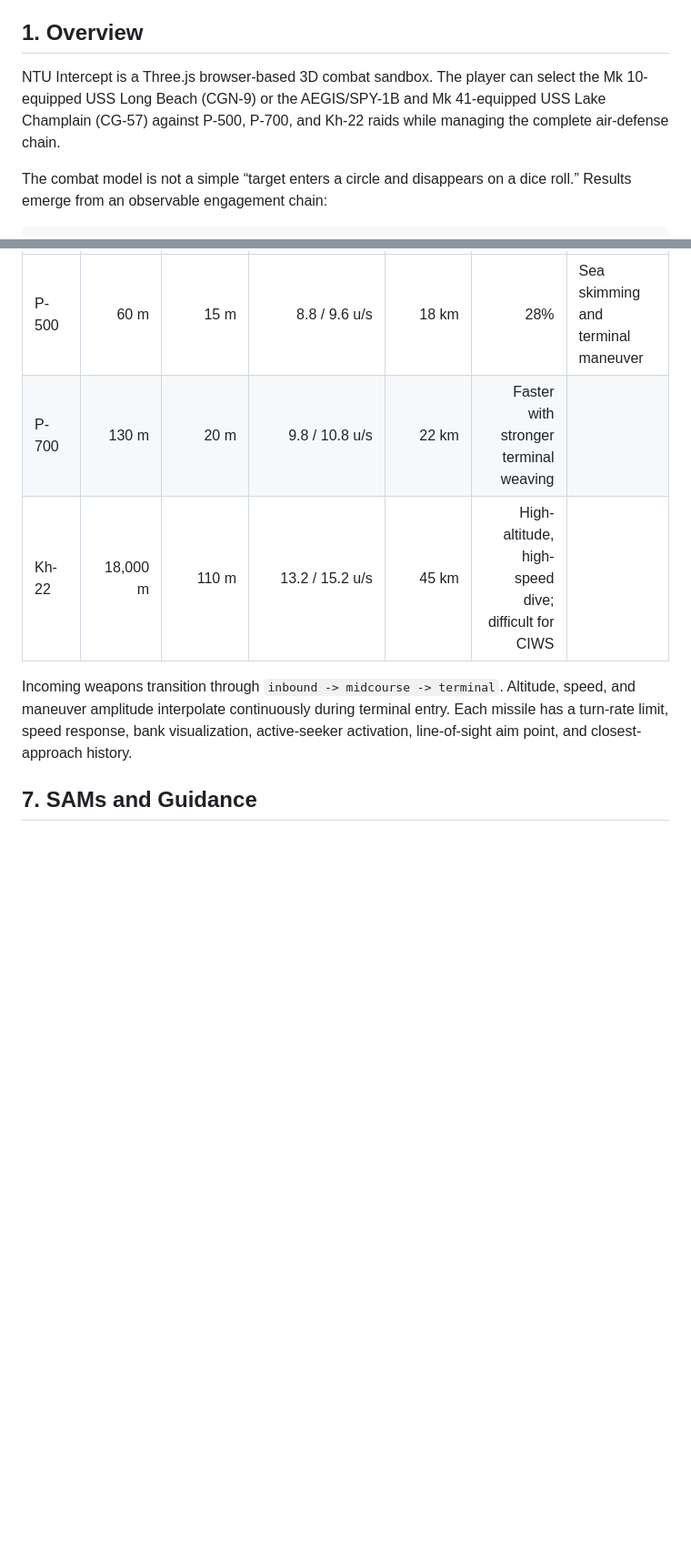
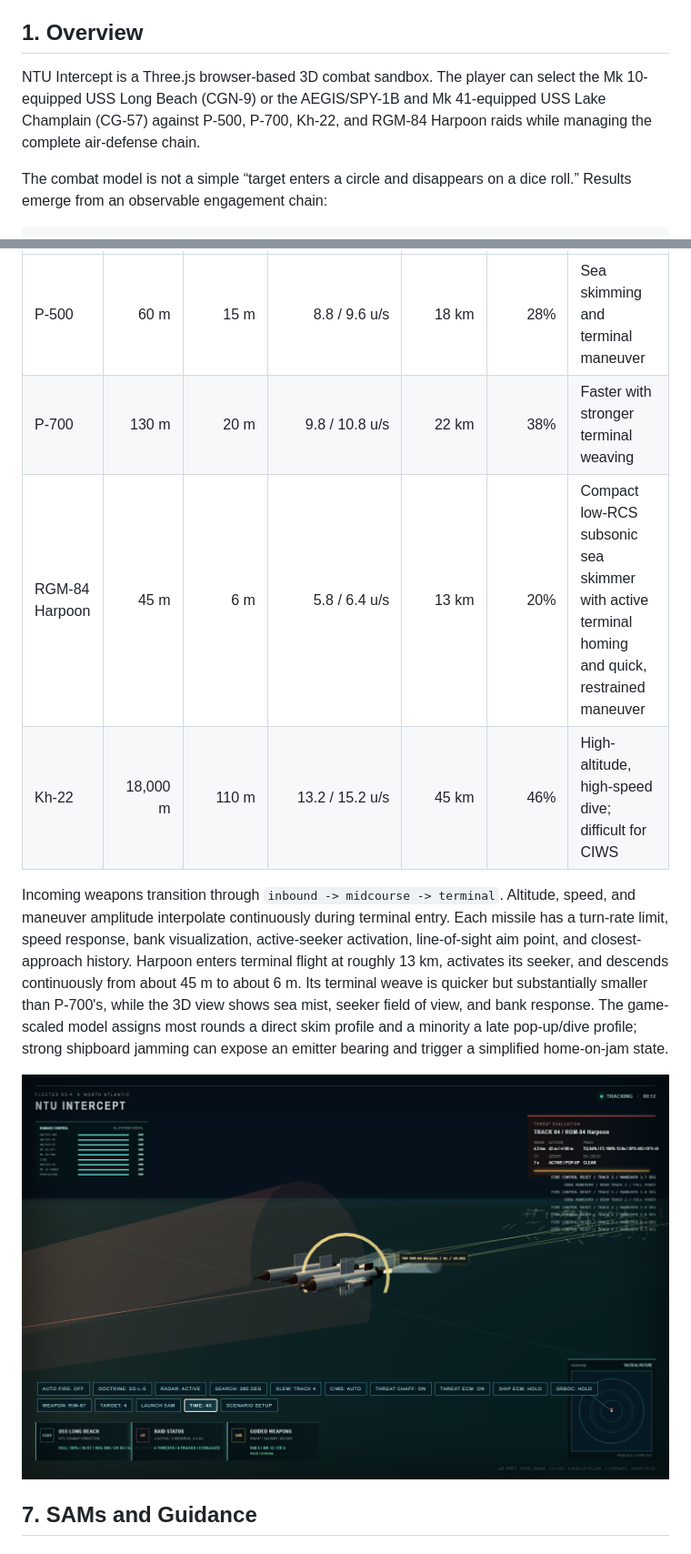
Before and after one commit to Sekai6/game-coldwar-intercept, a Markdown page: README_EN.md, 2 parts joined by grey strips. Shown: that part at 91% size. GitHub-like rendering; pictures changed too: verification-harpoon-terminal.png (added); blank space fills up the shorter version.

Commit message:
Add RGM-84 Harpoon threat profile

```diff
--- a/README_EN.md
+++ b/README_EN.md
@@ -66,7 +66,7 @@
 <a id="overview"></a>
 ## 1. Overview
 
-NTU Intercept is a Three.js browser-based 3D combat sandbox. The player can select the Mk 10-equipped USS Long Beach (CGN-9) or the AEGIS/SPY-1B and Mk 41-equipped USS Lake Champlain (CG-57) against P-500, P-700, and Kh-22 raids while managing the complete air-defense chain.
+NTU Intercept is a Three.js browser-based 3D combat sandbox. The player can select the Mk 10-equipped USS Long Beach (CGN-9) or the AEGIS/SPY-1B and Mk 41-equipped USS Lake Champlain (CG-57) against P-500, P-700, Kh-22, and RGM-84 Harpoon raids while managing the complete air-defense chain.
 
 The combat model is not a simple “target enters a circle and disappears on a dice roll.” Results emerge from an observable engagement chain:
 
@@ -248,10 +248,13 @@ Radar reports do not copy target truth. Each measurement receives position and a
 | Type | Cruise Altitude | Terminal Altitude | Cruise/Terminal Speed | Terminal Starts | Game Damage | Character |
 |---|---:|---:|---:|---:|---:|---|
 | P-500 | 60 m | 15 m | 8.8 / 9.6 u/s | 18 km | 28% | Sea skimming and terminal maneuver |
-| P-700 | 130 m | 20 m | 9.8 / 10.8 u/s | 22 km | Faster with stronger terminal weaving |
-| Kh-22 | 18,000 m | 110 m | 13.2 / 15.2 u/s | 45 km | High-altitude, high-speed dive; difficult for CIWS |
+| P-700 | 130 m | 20 m | 9.8 / 10.8 u/s | 22 km | 38% | Faster with stronger terminal weaving |
+| RGM-84 Harpoon | 45 m | 6 m | 5.8 / 6.4 u/s | 13 km | 20% | Compact low-RCS subsonic sea skimmer with active terminal homing and quick, restrained maneuver |
+| Kh-22 | 18,000 m | 110 m | 13.2 / 15.2 u/s | 45 km | 46% | High-altitude, high-speed dive; difficult for CIWS |
 
-Incoming weapons transition through `inbound -> midcourse -> terminal`. Altitude, speed, and maneuver amplitude interpolate continuously during terminal entry. Each missile has a turn-rate limit, speed response, bank visualization, active-seeker activation, line-of-sight aim point, and closest-approach history.
+Incoming weapons transition through `inbound -> midcourse -> terminal`. Altitude, speed, and maneuver amplitude interpolate continuously during terminal entry. Each missile has a turn-rate limit, speed response, bank visualization, active-seeker activation, line-of-sight aim point, and closest-approach history. Harpoon enters terminal flight at roughly 13 km, activates its seeker, and descends continuously from about 45 m to about 6 m. Its terminal weave is quicker but substantially smaller than P-700's, while the 3D view shows sea mist, seeker field of view, and bank response. The game-scaled model assigns most rounds a direct skim profile and a minority a late pop-up/dive profile; strong shipboard jamming can expose an emitter bearing and trigger a simplified home-on-jam state.
+
+![RGM-84 Harpoon terminal pop-up and active seeker](verification-harpoon-terminal.png)
 
 <a id="sam-guidance"></a>
 ## 7. SAMs and Guidance
```
Also changed, not shown: other parts of README_EN.md (+1 -1 lines), README.md (+6 -3 lines), 3 other files.
